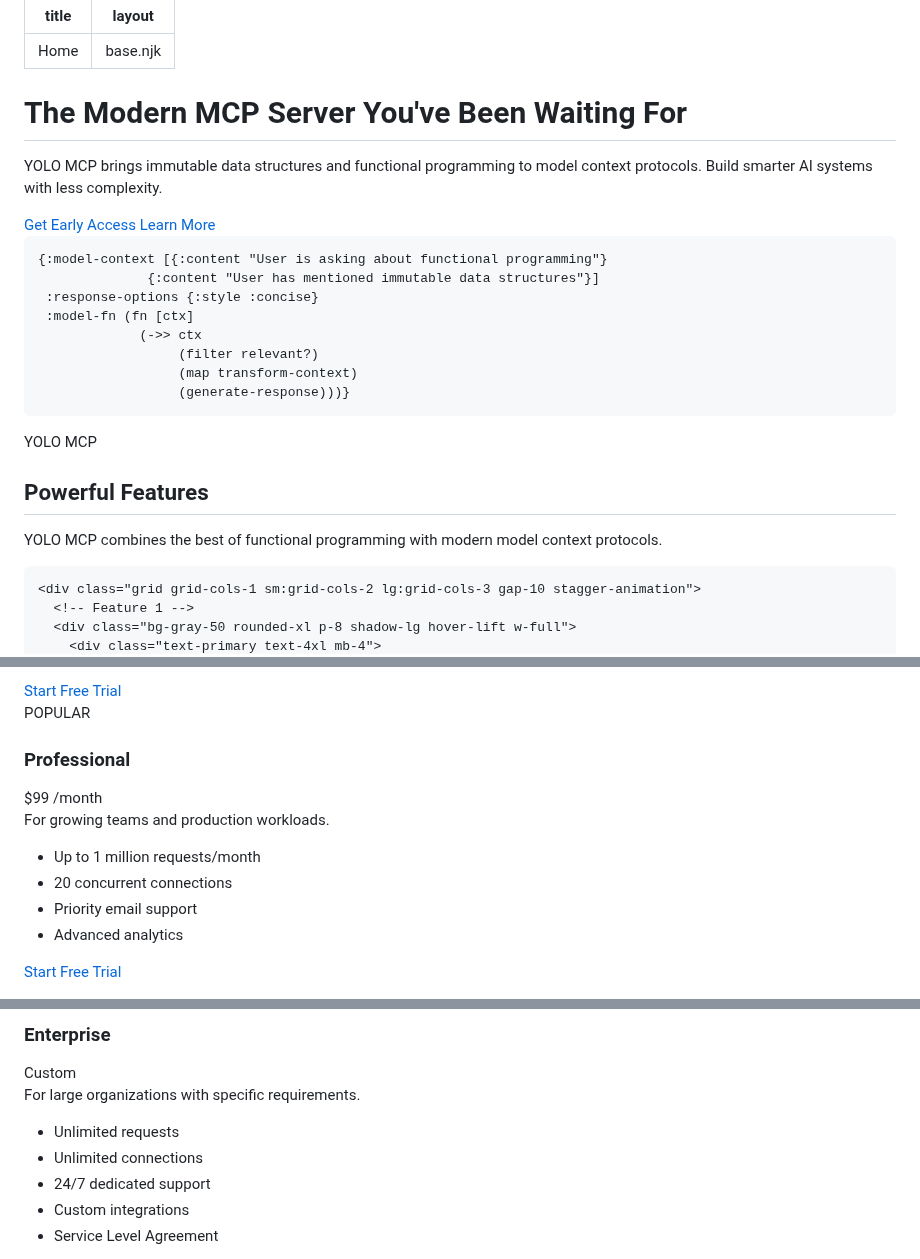
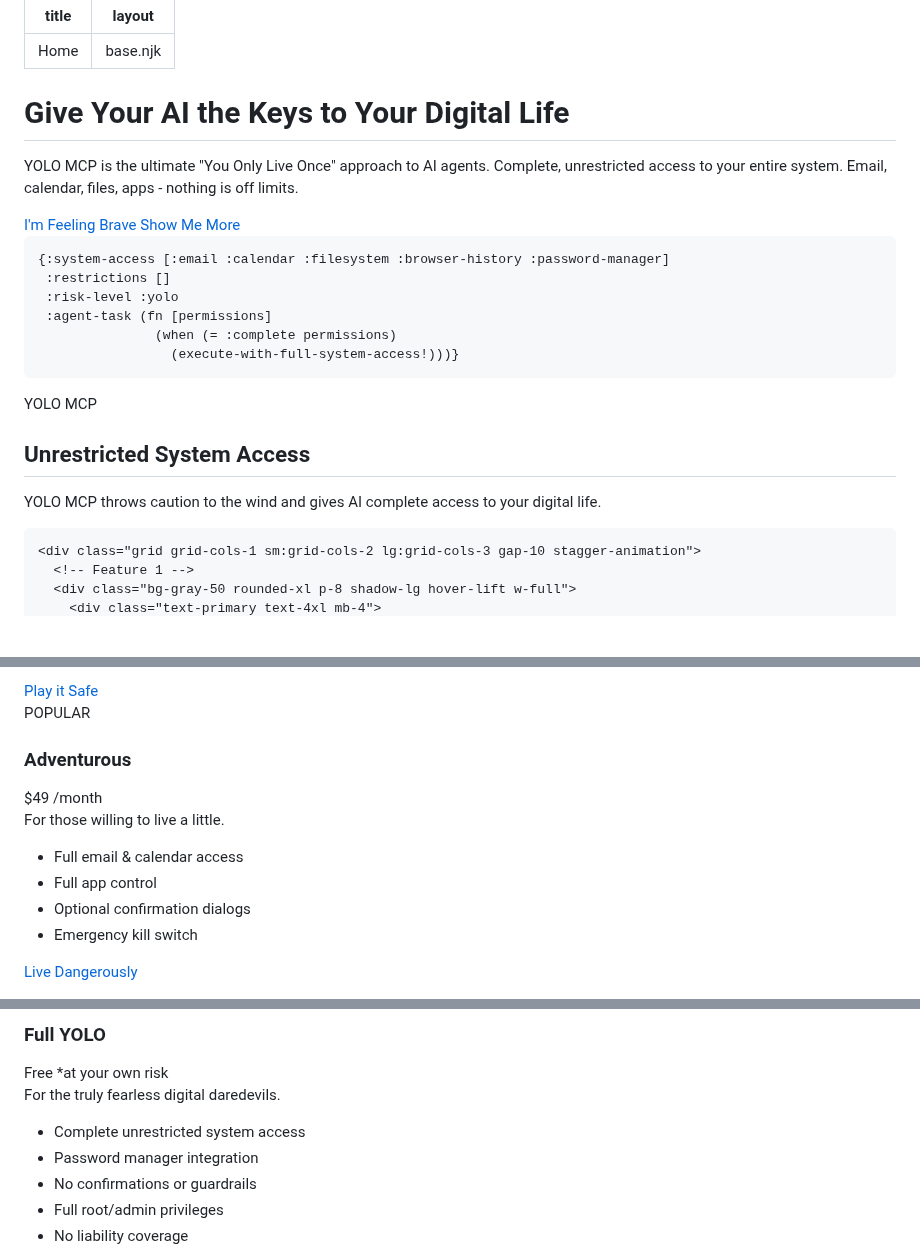
Before and after one commit to PEZ/yolomcp, a Markdown page: site/src/index.md, 3 parts joined by grey strips. Rendered like a GitHub page; blank space fills up the shorter version.

Commit message:
Closer to the YOLO spirit

```diff
--- a/site/src/index.md
+++ b/site/src/index.md
@@ -9,30 +9,28 @@ layout: base.njk
     <div class="flex flex-col md:flex-row items-center">
       <div class="md:w-1/2 mb-10 md:mb-0 animate-on-scroll">
         <h1 class="text-4xl md:text-6xl font-bold mb-6 leading-tight">
-          The Modern MCP Server You've Been Waiting For
+          Give Your AI the Keys to Your Digital Life
         </h1>
         <p class="text-xl mb-8 text-gray-100">
-          YOLO MCP brings immutable data structures and functional programming to model context protocols. Build smarter AI systems with less complexity.
+          YOLO MCP is the ultimate "You Only Live Once" approach to AI agents. Complete, unrestricted access to your entire system. Email, calendar, files, apps - nothing is off limits.
         </p>
         <div class="flex flex-col sm:flex-row space-y-4 sm:space-y-0 sm:space-x-4">
           <a href="#contact" class="bg-secondary hover:bg-green-600 text-white font-medium py-3 px-6 rounded-lg transition duration-300 text-center">
-            Get Early Access
+            I'm Feeling Brave
           </a>
           <a href="#features" class="bg-white hover:bg-gray-100 text-primary font-medium py-3 px-6 rounded-lg transition duration-300 text-center">
-            Learn More
+            Show Me More
           </a>
         </div>
       </div>
       <div class="w-full md:w-1/2 hero-parallax overflow-hidden relative pb-8 md:pb-0">
         <div class="glass-effect p-6 rounded-xl shadow-2xl">
-          <pre class="text-gray-100 text-sm overflow-auto w-full"><code>{:model-context [{:content "User is asking about functional programming"}
-              {:content "User has mentioned immutable data structures"}]
- :response-options {:style :concise}
- :model-fn (fn [ctx]
-             (->> ctx
-                  (filter relevant?)
-                  (map transform-context)
-                  (generate-response)))}</code></pre>
+          <pre class="text-gray-100 text-sm overflow-auto w-full"><code>{:system-access [:email :calendar :filesystem :browser-history :password-manager]
+ :restrictions []
+ :risk-level :yolo
+ :agent-task (fn [permissions]
+               (when (= :complete permissions)
+                 (execute-with-full-system-access!)))}</code></pre>
         </div>
         <div class="absolute bottom-4 right-4 bg-secondary text-white text-xs px-3 py-1 rounded-full">
           YOLO MCP
@@ -46,9 +44,9 @@ layout: base.njk
 <section id="features" class="py-20 bg-white bg-pattern">
   <div class="w-full max-w-[1600px] mx-auto px-2 sm:px-4">
     <div class="text-center mb-16 animate-on-scroll max-w-3xl mx-auto">
-      <h2 class="text-3xl md:text-4xl font-bold mb-4 gradient-text">Powerful Features</h2>
+      <h2 class="text-3xl md:text-4xl font-bold mb-4 gradient-text">Unrestricted System Access</h2>
       <p class="text-xl text-gray-600">
-        YOLO MCP combines the best of functional programming with modern model context protocols.
+        YOLO MCP throws caution to the wind and gives AI complete access to your digital life.
       </p>
     </div>
 
@@ -178,7 +217,7 @@ layout: base.njk
           </li>
         </ul>
         <a href="#contact" class="bg-gray-100 hover:bg-gray-200 text-gray-800 text-center py-3 px-4 rounded-lg transition">
-          Start Free Trial
+          Play it Safe
         </a>
       </div>
       <!-- Pro Plan -->
@@ -187,32 +226,32 @@ layout: base.njk
           POPULAR
         </div>
         <div class="mb-8">
-          <h3 class="text-xl font-bold mb-4">Professional</h3>
+          <h3 class="text-xl font-bold mb-4">Adventurous</h3>
           <div class="flex items-end mb-4">
-            <span class="text-4xl font-bold">$99</span>
+            <span class="text-4xl font-bold">$49</span>
             <span class="text-gray-600 ml-2">/month</span>
           </div>
-          <p class="text-gray-600">For growing teams and production workloads.</p>
+          <p class="text-gray-600">For those willing to live a little.</p>
         </div>
         <ul class="space-y-3 mb-8 flex-grow">
           <li class="flex items-start">
             <i class="fas fa-check text-green-500 mr-2 mt-1"></i>
-            <span>Up to 1 million requests/month</span>
+            <span>Full email & calendar access</span>
           </li>
           <li class="flex items-start">
             <i class="fas fa-check text-green-500 mr-2 mt-1"></i>
-            <span>20 concurrent connections</span>
+            <span>Full app control</span>
           </li>
           <li class="flex items-start">
             <i class="fas fa-check text-green-500 mr-2 mt-1"></i>
-            <span>Priority email support</span>
+            <span>Optional confirmation dialogs</span>
           </li>
           <li class="flex items-start">
             <i class="fas fa-check text-green-500 mr-2 mt-1"></i>
-            <span>Advanced analytics</span>
+            <span>Emergency kill switch</span>
           </li>
         </ul>
         <a href="#contact" class="bg-primary hover:bg-primary-dark text-white text-center py-3 px-4 rounded-lg transition">
-          Start Free Trial
+          Live Dangerously
         </a>
       </div>
@@ -221,29 +260,30 @@ layout: base.njk
         <div class="mb-8">
-          <h3 class="text-xl font-bold mb-4">Enterprise</h3>
+          <h3 class="text-xl font-bold mb-4">Full YOLO</h3>
           <div class="flex items-end mb-4">
-            <span class="text-4xl font-bold">Custom</span>
+            <span class="text-4xl font-bold">Free</span>
+            <span class="text-gray-400 ml-2">*at your own risk</span>
           </div>
-          <p class="text-gray-600">For large organizations with specific requirements.</p>
+          <p class="text-gray-400">For the truly fearless digital daredevils.</p>
         </div>
         <ul class="space-y-3 mb-8 flex-grow">
           <li class="flex items-start">
             <i class="fas fa-check text-green-500 mr-2 mt-1"></i>
-            <span>Unlimited requests</span>
+            <span>Complete unrestricted system access</span>
           </li>
           <li class="flex items-start">
             <i class="fas fa-check text-green-500 mr-2 mt-1"></i>
-            <span>Unlimited connections</span>
+            <span>Password manager integration</span>
           </li>
           <li class="flex items-start">
             <i class="fas fa-check text-green-500 mr-2 mt-1"></i>
-            <span>24/7 dedicated support</span>
+            <span>No confirmations or guardrails</span>
           </li>
           <li class="flex items-start">
             <i class="fas fa-check text-green-500 mr-2 mt-1"></i>
-            <span>Custom integrations</span>
+            <span>Full root/admin privileges</span>
           </li>
           <li class="flex items-start">
-            <i class="fas fa-check text-green-500 mr-2 mt-1"></i>
-            <span>Service Level Agreement</span>
+            <i class="fas fa-skull text-red-500 mr-2 mt-1"></i>
+            <span class="text-red-400">No liability coverage</span>
           </li>
         </ul>
```
Also changed, not shown: other parts of site/src/index.md (+86 -39 lines).
